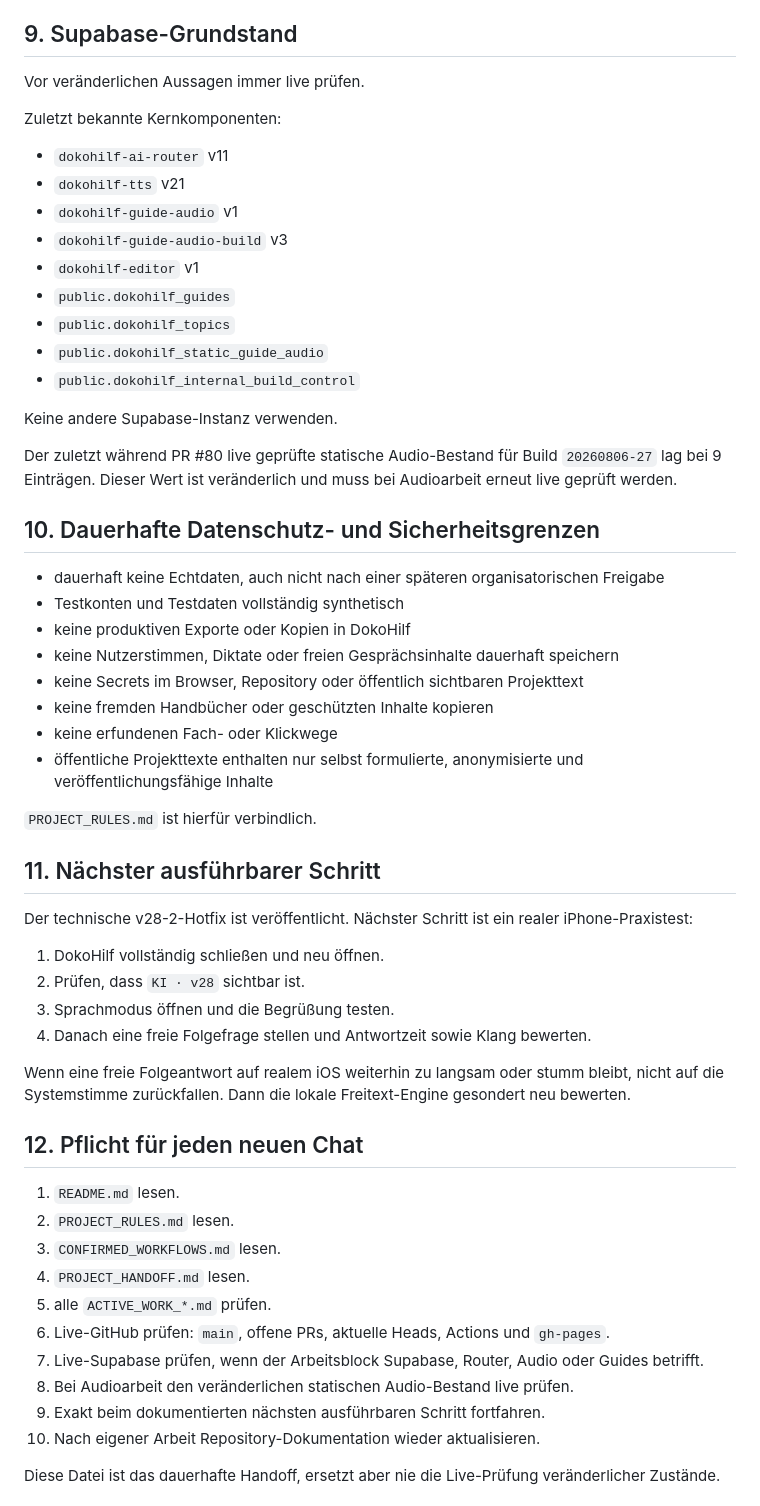
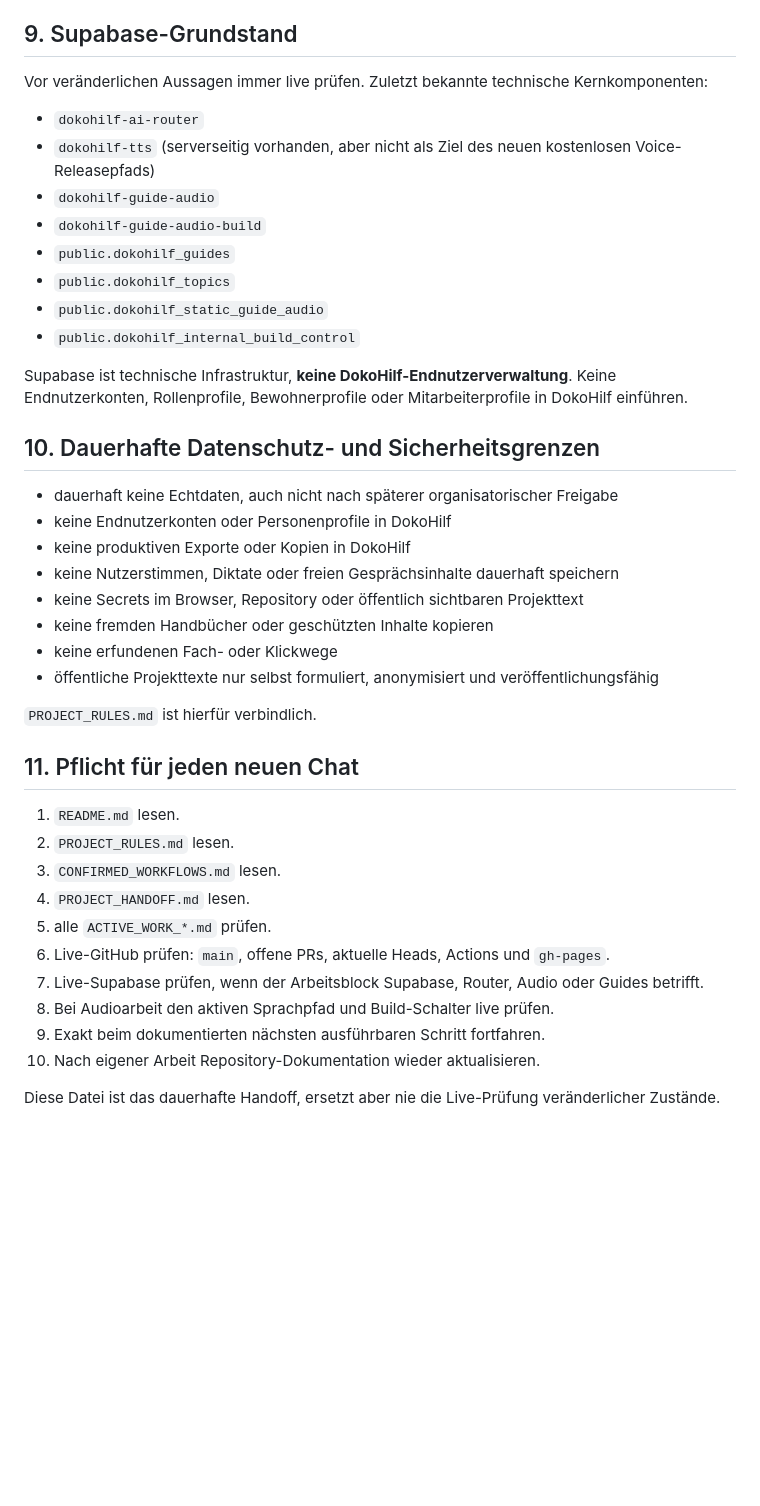
Before and after one commit to ys2mm422yb-max/DokoHilf, a Markdown page: PROJECT_HANDOFF.md, the part around one of its changes. Rendered like a GitHub page; blank space fills up the shorter version.

```diff
--- a/PROJECT_HANDOFF.md
+++ b/PROJECT_HANDOFF.md
@@ -225,49 +118,33 @@ Nie fehlende Feldnamen, alternative Menüs oder Klickwege ergänzen, nur weil si
 
 ## 9. Supabase-Grundstand
 
-Vor veränderlichen Aussagen immer live prüfen.
+Vor veränderlichen Aussagen immer live prüfen. Zuletzt bekannte technische Kernkomponenten:
 
-Zuletzt bekannte Kernkomponenten:
-
-- `dokohilf-ai-router` v11
-- `dokohilf-tts` v21
-- `dokohilf-guide-audio` v1
-- `dokohilf-guide-audio-build` v3
-- `dokohilf-editor` v1
+- `dokohilf-ai-router`
+- `dokohilf-tts` (serverseitig vorhanden, aber nicht als Ziel des neuen kostenlosen Voice-Releasepfads)
+- `dokohilf-guide-audio`
+- `dokohilf-guide-audio-build`
 - `public.dokohilf_guides`
 - `public.dokohilf_topics`
 - `public.dokohilf_static_guide_audio`
 - `public.dokohilf_internal_build_control`
 
-Keine andere Supabase-Instanz verwenden.
-
-Der zuletzt während PR #80 live geprüfte statische Audio-Bestand für Build `20260806-27` lag bei 9 Einträgen. Dieser Wert ist veränderlich und muss bei Audioarbeit erneut live geprüft werden.
+Supabase ist technische Infrastruktur, **keine DokoHilf-Endnutzerverwaltung**. Keine Endnutzerkonten, Rollenprofile, Bewohnerprofile oder Mitarbeiterprofile in DokoHilf einführen.
 
 ## 10. Dauerhafte Datenschutz- und Sicherheitsgrenzen
 
-- dauerhaft keine Echtdaten, auch nicht nach einer späteren organisatorischen Freigabe
-- Testkonten und Testdaten vollständig synthetisch
+- dauerhaft keine Echtdaten, auch nicht nach späterer organisatorischer Freigabe
+- keine Endnutzerkonten oder Personenprofile in DokoHilf
 - keine produktiven Exporte oder Kopien in DokoHilf
 - keine Nutzerstimmen, Diktate oder freien Gesprächsinhalte dauerhaft speichern
 - keine Secrets im Browser, Repository oder öffentlich sichtbaren Projekttext
 - keine fremden Handbücher oder geschützten Inhalte kopieren
 - keine erfundenen Fach- oder Klickwege
-- öffentliche Projekttexte enthalten nur selbst formulierte, anonymisierte und veröffentlichungsfähige Inhalte
+- öffentliche Projekttexte nur selbst formuliert, anonymisiert und veröffentlichungsfähig
 
 `PROJECT_RULES.md` ist hierfür verbindlich.
 
-## 11. Nächster ausführbarer Schritt
-
-Der technische v28-2-Hotfix ist veröffentlicht. Nächster Schritt ist ein realer iPhone-Praxistest:
-
-1. DokoHilf vollständig schließen und neu öffnen.
-2. Prüfen, dass `KI · v28` sichtbar ist.
-3. Sprachmodus öffnen und die Begrüßung testen.
-4. Danach eine freie Folgefrage stellen und Antwortzeit sowie Klang bewerten.
-
-Wenn eine freie Folgeantwort auf realem iOS weiterhin zu langsam oder stumm bleibt, nicht auf die Systemstimme zurückfallen. Dann die lokale Freitext-Engine gesondert neu bewerten.
-
-## 12. Pflicht für jeden neuen Chat
+## 11. Pflicht für jeden neuen Chat
 
 1. `README.md` lesen.
 2. `PROJECT_RULES.md` lesen.
@@ -276,7 +153,7 @@ Wenn eine freie Folgeantwort auf realem iOS weiterhin zu langsam oder stumm blei
 5. alle `ACTIVE_WORK_*.md` prüfen.
 6. Live-GitHub prüfen: `main`, offene PRs, aktuelle Heads, Actions und `gh-pages`.
 7. Live-Supabase prüfen, wenn der Arbeitsblock Supabase, Router, Audio oder Guides betrifft.
-8. Bei Audioarbeit den veränderlichen statischen Audio-Bestand live prüfen.
+8. Bei Audioarbeit den aktiven Sprachpfad und Build-Schalter live prüfen.
 9. Exakt beim dokumentierten nächsten ausführbaren Schritt fortfahren.
 10. Nach eigener Arbeit Repository-Dokumentation wieder aktualisieren.
 
```
Also changed, not shown: other parts of PROJECT_HANDOFF.md (+40 -147 lines).
